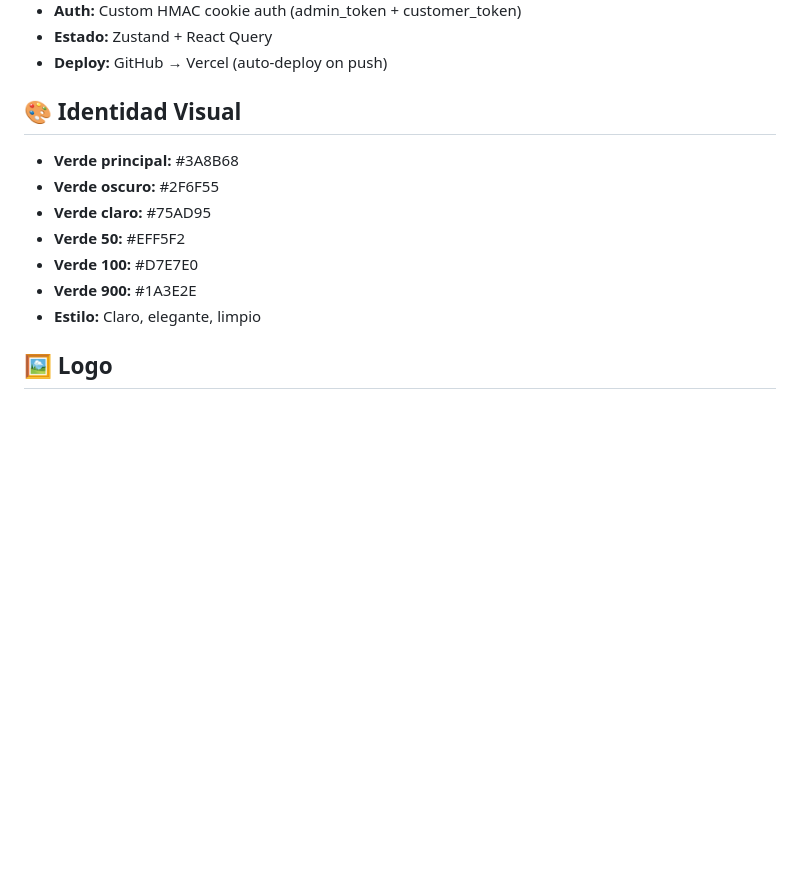
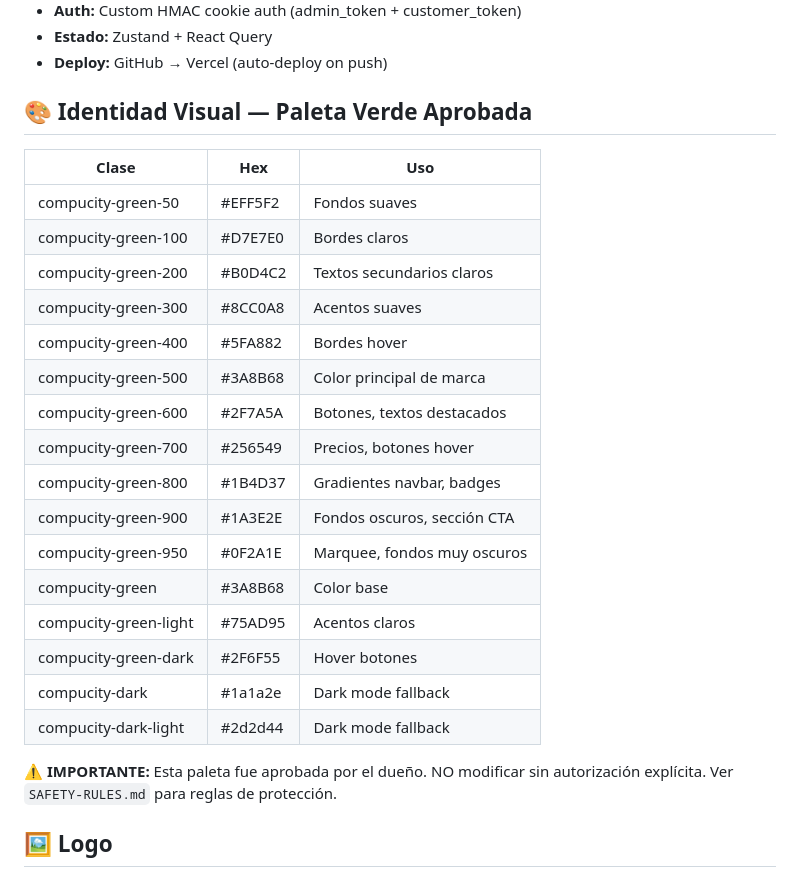
Before and after one commit to vorterixgames-gif/compucity, a Markdown page: PROJECT_STATUS.md, the part around one of its changes. GitHub-like rendering; blank space fills up the shorter version.

```diff
--- a/PROJECT_STATUS.md
+++ b/PROJECT_STATUS.md
@@ -16,14 +16,28 @@
 - **Estado:** Zustand + React Query
 - **Deploy:** GitHub → Vercel (auto-deploy on push)
 
-## 🎨 Identidad Visual
-- **Verde principal:** #3A8B68
-- **Verde oscuro:** #2F6F55
-- **Verde claro:** #75AD95
-- **Verde 50:** #EFF5F2
-- **Verde 100:** #D7E7E0
-- **Verde 900:** #1A3E2E
-- **Estilo:** Claro, elegante, limpio
+## 🎨 Identidad Visual — Paleta Verde Aprobada
+| Clase                  | Hex       | Uso                              |
+|------------------------|-----------|----------------------------------|
+| compucity-green-50     | #EFF5F2   | Fondos suaves                    |
+| compucity-green-100    | #D7E7E0   | Bordes claros                    |
+| compucity-green-200    | #B0D4C2   | Textos secundarios claros        |
+| compucity-green-300    | #8CC0A8   | Acentos suaves                   |
+| compucity-green-400    | #5FA882   | Bordes hover                     |
+| compucity-green-500    | #3A8B68   | Color principal de marca         |
+| compucity-green-600    | #2F7A5A   | Botones, textos destacados       |
+| compucity-green-700    | #256549   | Precios, botones hover           |
+| compucity-green-800    | #1B4D37   | Gradientes navbar, badges        |
+| compucity-green-900    | #1A3E2E   | Fondos oscuros, sección CTA      |
+| compucity-green-950    | #0F2A1E   | Marquee, fondos muy oscuros      |
+| compucity-green        | #3A8B68   | Color base                       |
+| compucity-green-light  | #75AD95   | Acentos claros                   |
+| compucity-green-dark   | #2F6F55   | Hover botones                    |
+| compucity-dark         | #1a1a2e   | Dark mode fallback               |
+| compucity-dark-light   | #2d2d44   | Dark mode fallback               |
+
+**⚠️ IMPORTANTE:** Esta paleta fue aprobada por el dueño. NO modificar sin autorización explícita.
+Ver `SAFETY-RULES.md` para reglas de protección.
 
 ## 🖼️ Logo
 - **Archivo:** `public/images/logo-compucity-icon.png` (191x180px, recortado sin padding transparente)
```
Also changed, not shown: other parts of PROJECT_STATUS.md (+93 -29 lines).
